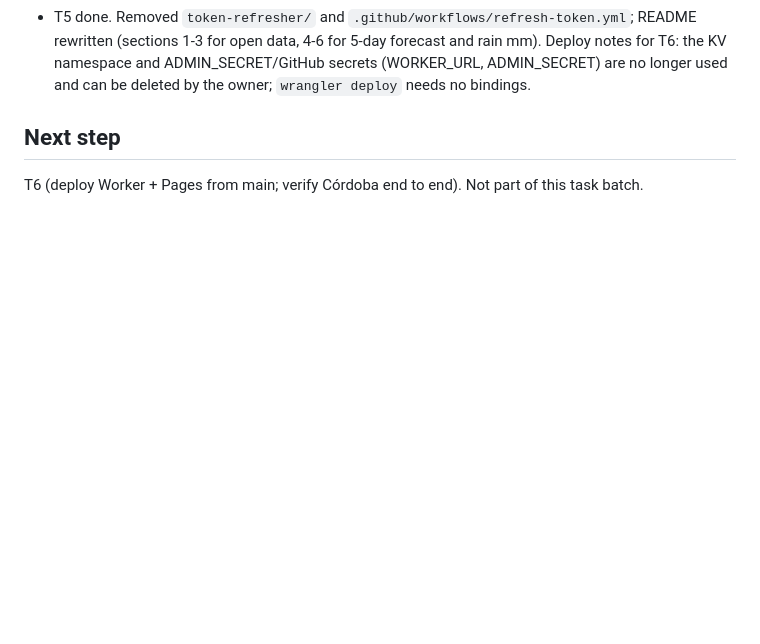
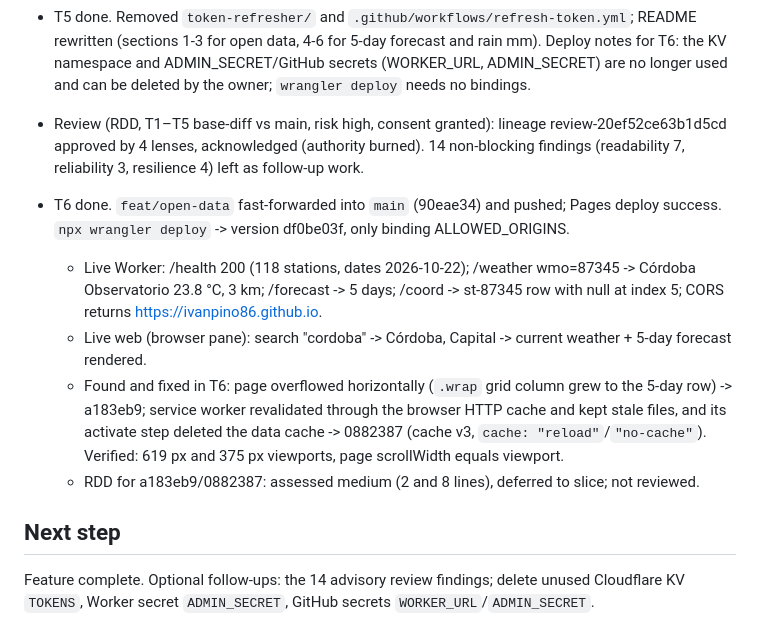
Before and after one commit to ivanpino86/tiempo-smn, a Markdown page: odd/tasks/open-data.md, the part around one of its changes. Rendered like a GitHub page; blank space fills up the shorter version.

Commit message:
docs: close open-data feature deploy task

```diff
--- a/odd/tasks/open-data.md
+++ b/odd/tasks/open-data.md
@@ -55,5 +55,12 @@ The SMN API (`ws1.smn.gob.ar`) needs a JWT that is only obtainable from `www.smn
 - T4 done. `web/api.js` sends wmo+lat/lon (rows keep `wmo: r[4]`; entries with neither raise `no_location`, shown as "buscala de nuevo"); `app.js` renders 5 days, rain "<n> mm" (rain06h), wind text instead of sky description, rain icon when rain06h > 0.5 else partly cloudy, forecast note with the model station; h2 keeps the searched place name, station line from `w.station`. Footer/empty-state copy updated, grid 5 columns, `sw.js` cache v2. Checks: `node --check web/api.js web/app.js` ok; node vm smoke of api.js URL building and no_location error ok. Not exercised in a real browser.
 - T5 done. Removed `token-refresher/` and `.github/workflows/refresh-token.yml`; README rewritten (sections 1-3 for open data, 4-6 for 5-day forecast and rain mm). Deploy notes for T6: the KV namespace and ADMIN_SECRET/GitHub secrets (WORKER_URL, ADMIN_SECRET) are no longer used and can be deleted by the owner; `wrangler deploy` needs no bindings.
 
+- Review (RDD, T1–T5 base-diff vs main, risk high, consent granted): lineage review-20ef52ce63b1d5cd approved by 4 lenses, acknowledged (authority burned). 14 non-blocking findings (readability 7, reliability 3, resilience 4) left as follow-up work.
+- T6 done. `feat/open-data` fast-forwarded into `main` (90eae34) and pushed; Pages deploy success. `npx wrangler deploy` -> version df0be03f, only binding ALLOWED_ORIGINS.
+  - Live Worker: /health 200 (118 stations, dates 2026-10-22); /weather wmo=87345 -> Córdoba Observatorio 23.8 °C, 3 km; /forecast -> 5 days; /coord -> st-87345 row with null at index 5; CORS returns https://ivanpino86.github.io.
+  - Live web (browser pane): search "cordoba" -> Córdoba, Capital -> current weather + 5-day forecast rendered.
+  - Found and fixed in T6: page overflowed horizontally (`.wrap` grid column grew to the 5-day row) -> a183eb9; service worker revalidated through the browser HTTP cache and kept stale files, and its activate step deleted the data cache -> 0882387 (cache v3, `cache: "reload"`/`"no-cache"`). Verified: 619 px and 375 px viewports, page scrollWidth equals viewport.
+  - RDD for a183eb9/0882387: assessed medium (2 and 8 lines), deferred to slice; not reviewed.
+
 ## Next step
-T6 (deploy Worker + Pages from main; verify Córdoba end to end). Not part of this task batch.
+Feature complete. Optional follow-ups: the 14 advisory review findings; delete unused Cloudflare KV `TOKENS`, Worker secret `ADMIN_SECRET`, GitHub secrets `WORKER_URL`/`ADMIN_SECRET`.
```
Also changed, not shown: other parts of odd/tasks/open-data.md (+1 -1 lines).
